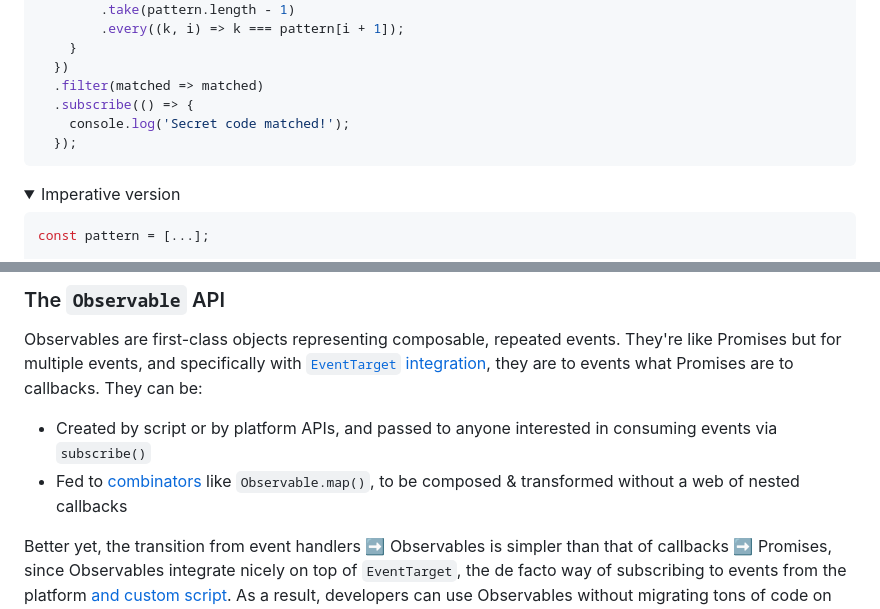
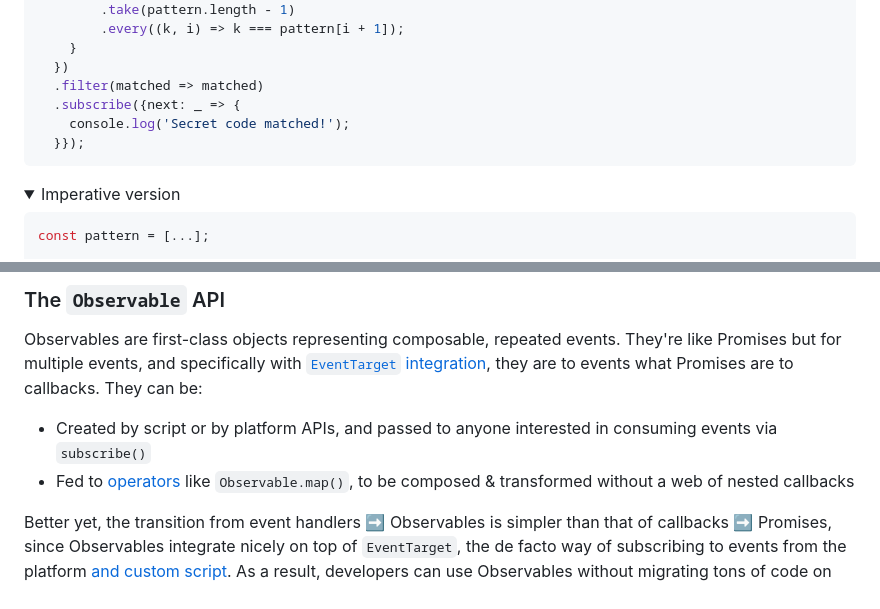
Before and after one commit to WICG/observable, a Markdown page: README.md, 2 parts joined by grey strips. Drawn GitHub-style; folded sections open.

````diff
--- a/README.md
+++ b/README.md
@@ -233,9 +233,9 @@ keys
     }
   })
   .filter(matched => matched)
-  .subscribe(() => {
+  .subscribe({next: _ => {
     console.log('Secret code matched!');
-  });
+  }});
 ```
 
 <details>
@@ -274,8 +274,8 @@ Promises are to callbacks. They can be:
 
  * Created by script or by platform APIs, and passed to anyone interested in
    consuming events via `subscribe()`
- * Fed to [combinators](#operators--combinators) like `Observable.map()`, to be
-   composed & transformed without a web of nested callbacks
+ * Fed to [operators](#operators) like `Observable.map()`, to be composed &
+   transformed without a web of nested callbacks
 
 Better yet, the transition from event handlers ➡️ Observables is simpler than
 that of callbacks ➡️ Promises, since Observables integrate nicely on top of
````
Also changed, not shown: other parts of README.md (+38 -27 lines).
